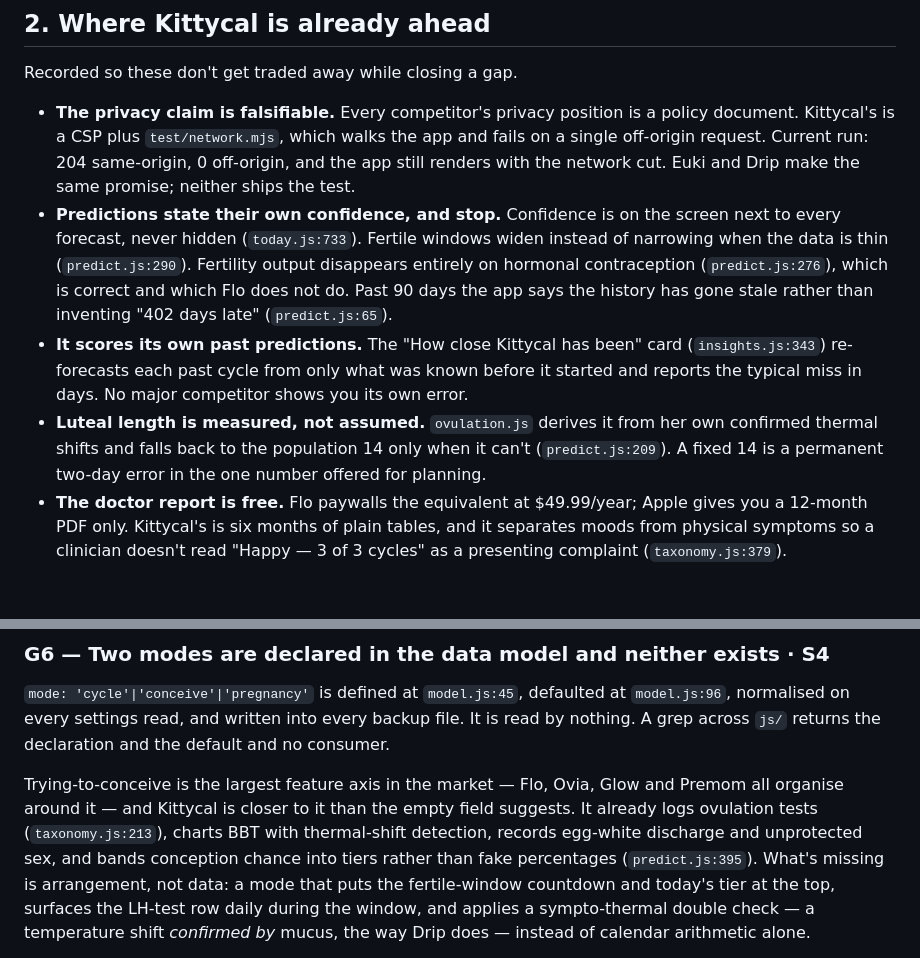
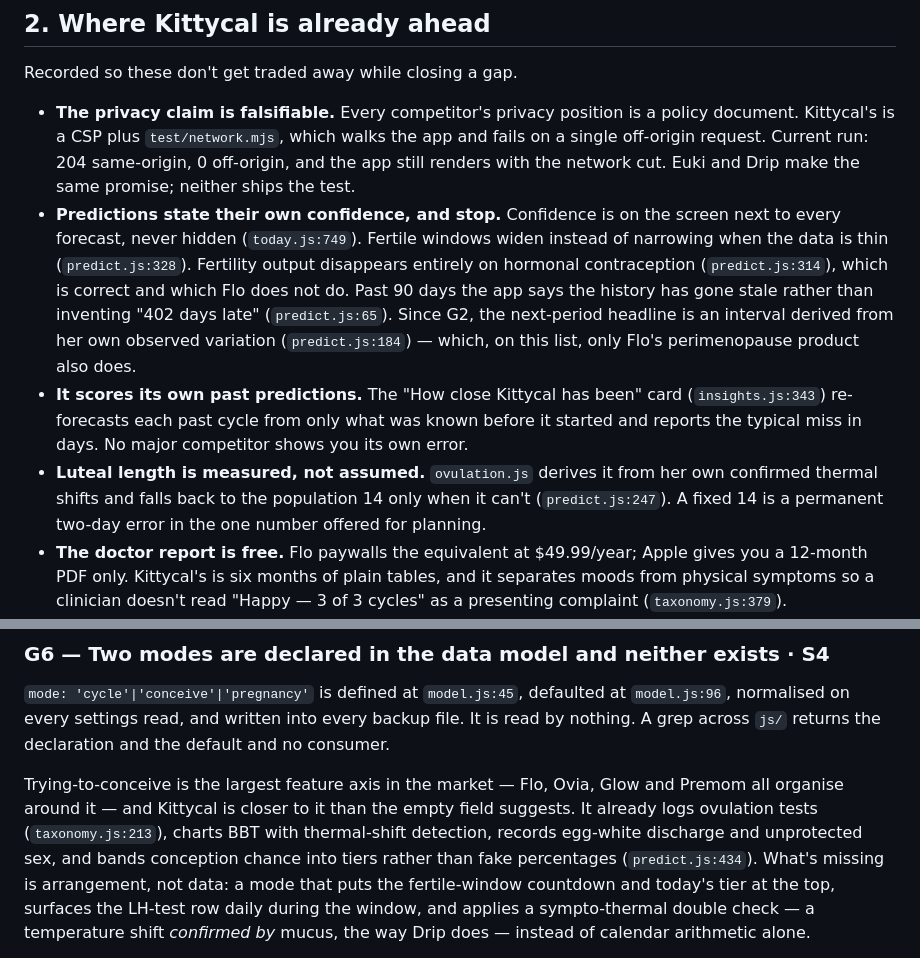
Before and after one commit to LilShaum/my-tasks, a Markdown page: kittycal/COMPETITORS.md, 2 parts joined by grey strips. GitHub-like rendering; blank space fills up the shorter version.

```diff
--- a/kittycal/COMPETITORS.md
+++ b/kittycal/COMPETITORS.md
@@ -44,18 +49,21 @@ Recorded so these don't get traded away while closing a gap.
   off-origin, and the app still renders with the network cut. Euki and Drip make
   the same promise; neither ships the test.
 - **Predictions state their own confidence, and stop.** Confidence is on the
-  screen next to every forecast, never hidden (`today.js:733`). Fertile windows
-  widen instead of narrowing when the data is thin (`predict.js:290`). Fertility
-  output disappears entirely on hormonal contraception (`predict.js:276`), which
+  screen next to every forecast, never hidden (`today.js:749`). Fertile windows
+  widen instead of narrowing when the data is thin (`predict.js:328`). Fertility
+  output disappears entirely on hormonal contraception (`predict.js:314`), which
   is correct and which Flo does not do. Past 90 days the app says the history
-  has gone stale rather than inventing "402 days late" (`predict.js:65`).
+  has gone stale rather than inventing "402 days late" (`predict.js:65`). Since
+  G2, the next-period headline is an interval derived from her own observed
+  variation (`predict.js:184`) — which, on this list, only Flo's perimenopause
+  product also does.
 - **It scores its own past predictions.** The "How close Kittycal has been" card
   (`insights.js:343`) re-forecasts each past cycle from only what was known
   before it started and reports the typical miss in days. No major competitor
   shows you its own error.
 - **Luteal length is measured, not assumed.** `ovulation.js` derives it from her
   own confirmed thermal shifts and falls back to the population 14 only when it
-  can't (`predict.js:209`). A fixed 14 is a permanent two-day error in the one
+  can't (`predict.js:247`). A fixed 14 is a permanent two-day error in the one
   number offered for planning.
 - **The doctor report is free.** Flo paywalls the equivalent at $49.99/year;
   Apple gives you a 12-month PDF only. Kittycal's is six months of plain tables,
@@ -173,7 +186,7 @@ and Premom all organise around it — and Kittycal is closer to it than the empt
 field suggests. It already logs ovulation tests (`taxonomy.js:213`), charts BBT
 with thermal-shift detection, records egg-white discharge and unprotected sex,
 and bands conception chance into tiers rather than fake percentages
-(`predict.js:395`). What's missing is arrangement, not data: a mode that puts
+(`predict.js:434`). What's missing is arrangement, not data: a mode that puts
 the fertile-window countdown and today's tier at the top, surfaces the LH-test
 row daily during the window, and applies a sympto-thermal double check — a
 temperature shift *confirmed by* mucus, the way Drip does — instead of calendar
```
Also changed, not shown: other parts of kittycal/COMPETITORS.md (+43 -26 lines).
